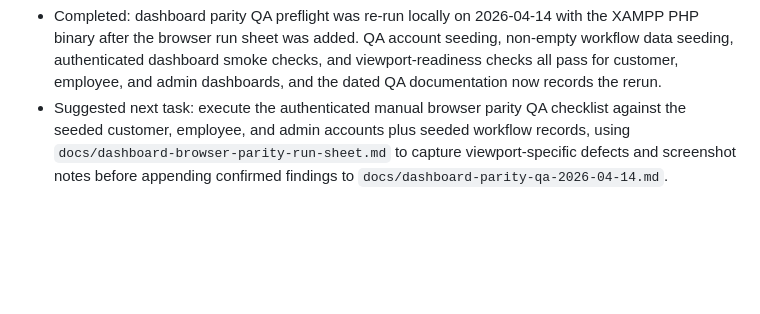
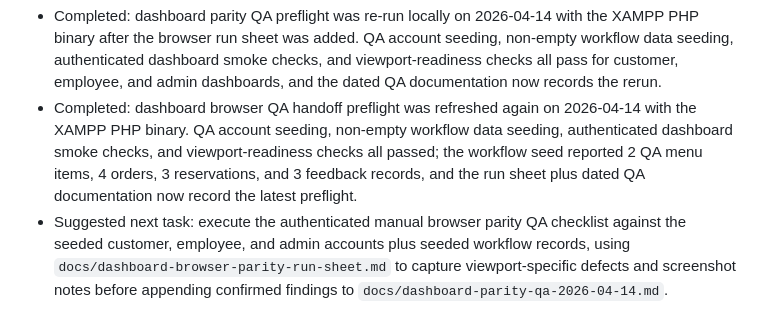
Before and after one commit to Britss/grande, a Markdown page: PLAN.md, the part around the change. GitHub-like rendering; blank space fills up the shorter version.

```diff
--- a/PLAN.md
+++ b/PLAN.md
@@ -95,6 +95,8 @@ Rewrite GrandeGo as a clean PHP + MySQL modular monolith for XAMPP with a fresh
   browser dashboard parity QA handoff is now documented through `docs/dashboard-browser-parity-run-sheet.md`, giving the manual authenticated browser pass a role/viewport matrix, screenshot note table, interaction checks, defect log, and completion summary tied back to the dated QA run record.
 - Completed:
   dashboard parity QA preflight was re-run locally on 2026-04-14 with the XAMPP PHP binary after the browser run sheet was added. QA account seeding, non-empty workflow data seeding, authenticated dashboard smoke checks, and viewport-readiness checks all pass for customer, employee, and admin dashboards, and the dated QA documentation now records the rerun.
+- Completed:
+  dashboard browser QA handoff preflight was refreshed again on 2026-04-14 with the XAMPP PHP binary. QA account seeding, non-empty workflow data seeding, authenticated dashboard smoke checks, and viewport-readiness checks all passed; the workflow seed reported 2 QA menu items, 4 orders, 3 reservations, and 3 feedback records, and the run sheet plus dated QA documentation now record the latest preflight.
 - Suggested next task:
   execute the authenticated manual browser parity QA checklist against the seeded customer, employee, and admin accounts plus seeded workflow records, using `docs/dashboard-browser-parity-run-sheet.md` to capture viewport-specific defects and screenshot notes before appending confirmed findings to `docs/dashboard-parity-qa-2026-04-14.md`.
 
```
Also changed, not shown: docs/dashboard-browser-parity-run-sheet.md (+16 -0 lines), docs/dashboard-parity-qa-2026-04-14.md (+13 -0 lines).
